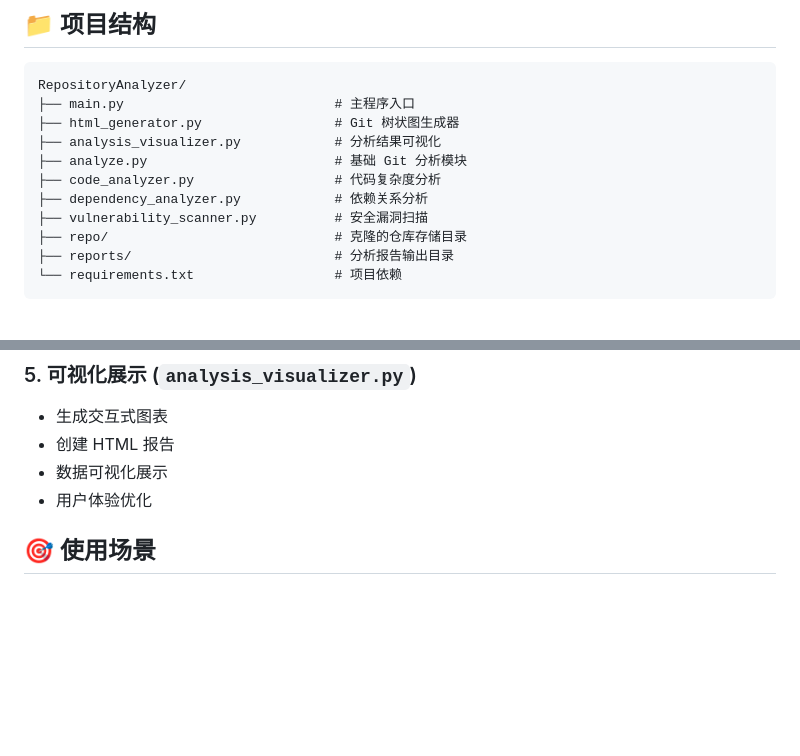
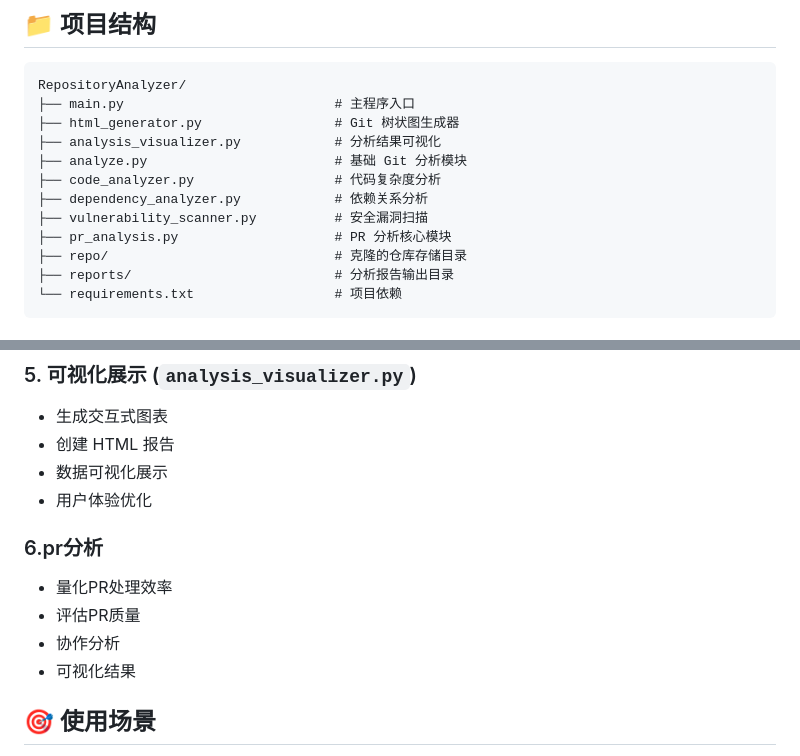
Before and after one commit to chuanshanjia666/RepositoryAnalyzer, a Markdown page: README.md, 2 parts joined by grey strips. Drawn GitHub-style; blank space fills up the shorter version.

Commit message:
feat:更新

```diff
--- a/README.md
+++ b/README.md
@@ -74,6 +74,7 @@ RepositoryAnalyzer/
 ├── code_analyzer.py                  # 代码复杂度分析
 ├── dependency_analyzer.py            # 依赖关系分析
 ├── vulnerability_scanner.py          # 安全漏洞扫描
+├── pr_analysis.py                    # PR 分析核心模块
 ├── repo/                             # 克隆的仓库存储目录
 ├── reports/                          # 分析报告输出目录
 └── requirements.txt                  # 项目依赖
@@ -120,7 +121,11 @@ RepositoryAnalyzer/
 - 创建 HTML 报告
 - 数据可视化展示
 - 用户体验优化
-
+### 6.pr分析
+- 量化PR处理效率
+- 评估PR质量
+- 协作分析
+- 可视化结果
 ## 🎯 使用场景
 
 - **项目健康度评估**：定期分析项目的技术债务和代码质量
```
